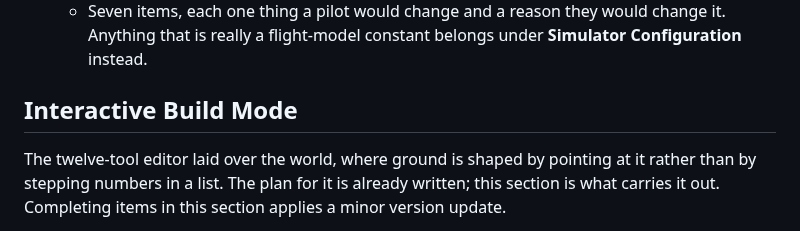
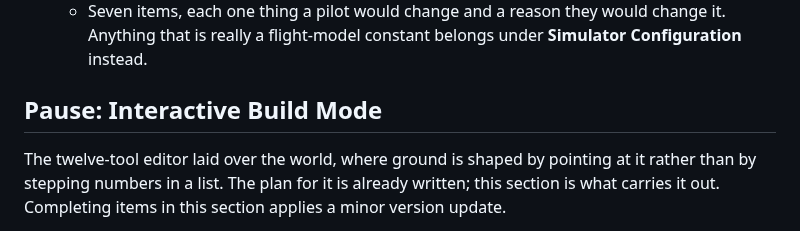
Before and after one commit to isocialPractice/pilot-matter, a Markdown page: TODO.md, the part around the change. Rendered like a GitHub page.

Commit message:
todo: pause interactive build mode for planning

```diff
--- a/TODO.md
+++ b/TODO.md
@@ -281,7 +281,7 @@ change. Completing items in this section applies a minor version update.
     change it. Anything that is really a flight-model constant belongs under
     **Simulator Configuration** instead.
 
-## Interactive Build Mode
+## Pause: Interactive Build Mode
 
 The twelve-tool editor laid over the world, where ground is shaped by pointing
 at it rather than by stepping numbers in a list. The plan for it is already
```
